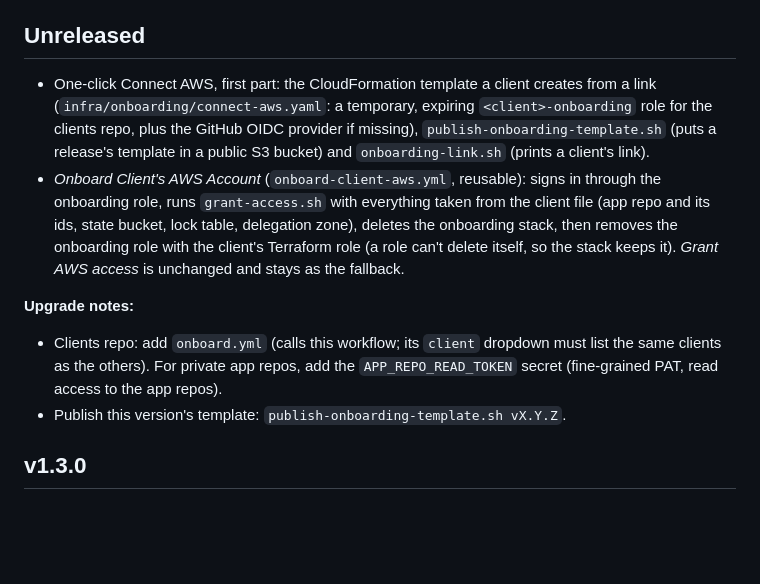
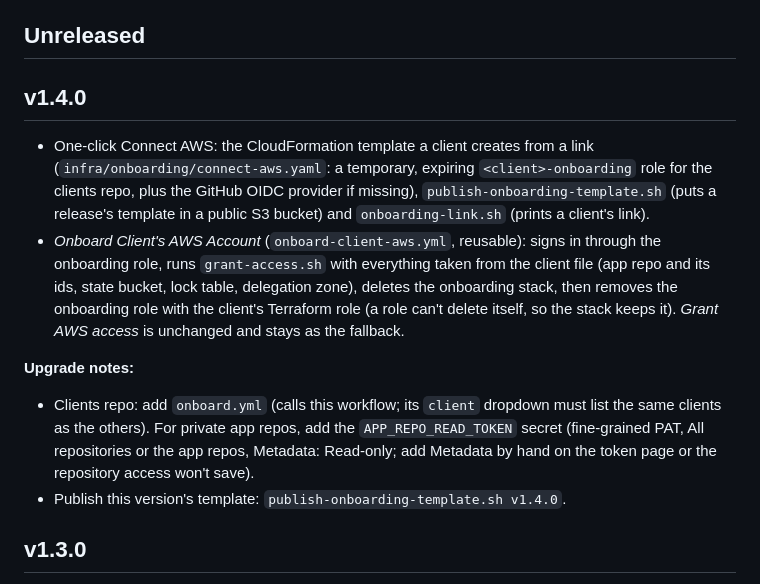
Before and after one commit to derekadombek/website-deploy, a Markdown page: CHANGELOG.md, the part around the change. GitHub-like rendering; blank space fills up the shorter version.

Commit message:
v1.4.0 changelog
Co-Authored-By: Claude Opus 5.5 <noreply@anthropic.com>

```diff
--- a/CHANGELOG.md
+++ b/CHANGELOG.md
@@ -11,7 +11,9 @@ Format: newest first. Unreleased changes go under `## Unreleased` until tagged.
 
 ## Unreleased
 
-- One-click Connect AWS, first part: the CloudFormation template a client creates from
+## v1.4.0
+
+- One-click Connect AWS: the CloudFormation template a client creates from
   a link (`infra/onboarding/connect-aws.yaml`: a temporary, expiring
   `<client>-onboarding` role for the clients repo, plus the GitHub OIDC provider if
   missing), `publish-onboarding-template.sh` (puts a release's template in a public
@@ -25,8 +27,9 @@ Format: newest first. Unreleased changes go under `## Unreleased` until tagged.
 **Upgrade notes:**
 - Clients repo: add `onboard.yml` (calls this workflow; its `client` dropdown must list
   the same clients as the others). For private app repos, add the `APP_REPO_READ_TOKEN`
-  secret (fine-grained PAT, read access to the app repos).
-- Publish this version's template: `publish-onboarding-template.sh vX.Y.Z`.
+  secret (fine-grained PAT, All repositories or the app repos, Metadata: Read-only;
+  add Metadata by hand on the token page or the repository access won't save).
+- Publish this version's template: `publish-onboarding-template.sh v1.4.0`.
 
 ## v1.3.0
 
```
